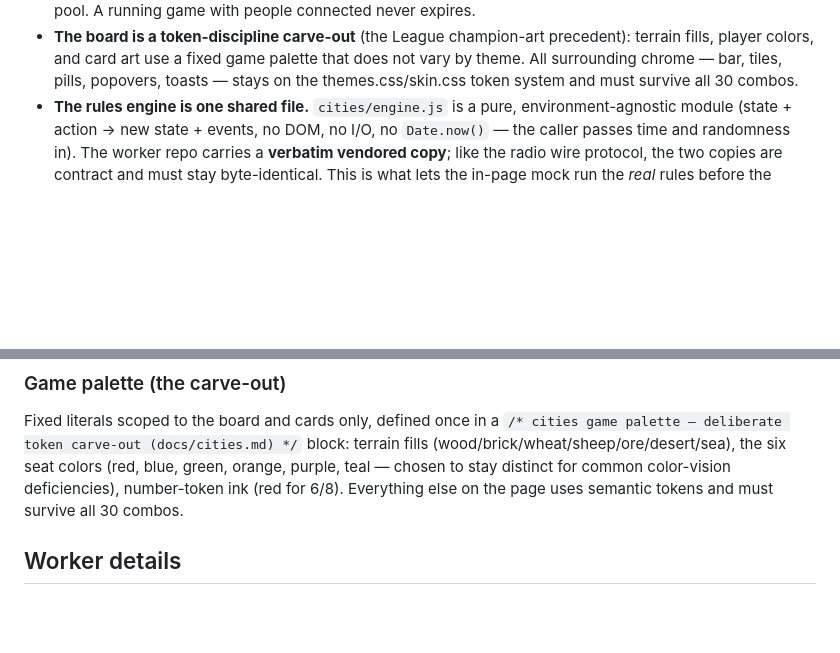
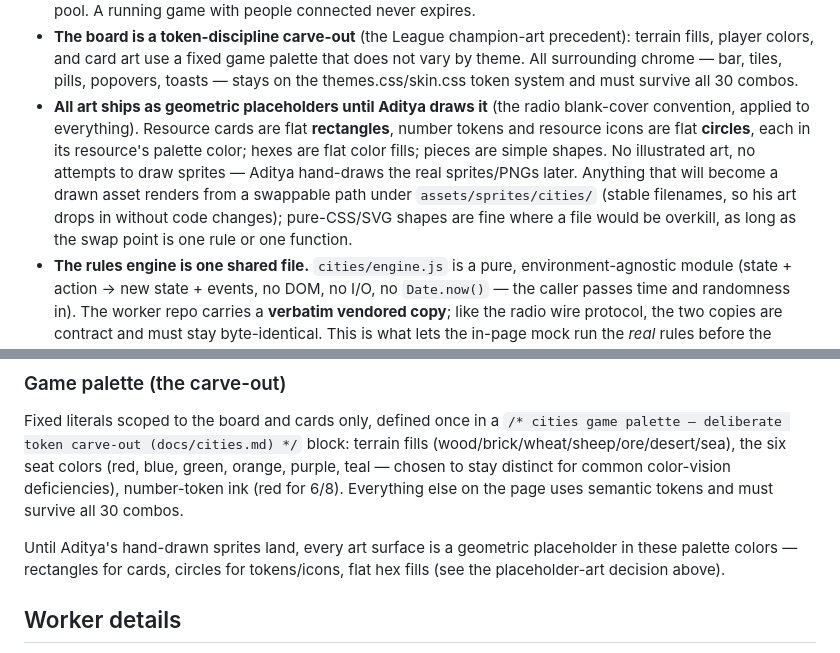
Before and after one commit to deets-137/DeetsSolutions, a Markdown page: docs/cities.md, 2 parts joined by grey strips. GitHub-like rendering; blank space fills up the shorter version.

Commit message:
docs/cities.md: placeholder art convention — geometric shapes until Aditya draws sprites
Rectangles for cards, circles for tokens, flat hex fills, all in the
resource palette; swappable paths under assets/sprites/cities/ so the
hand-drawn art drops in without code changes.

Co-Authored-By: Claude Fable 5 <noreply@anthropic.com>

```diff
--- a/docs/cities.md
+++ b/docs/cities.md
@@ -67,6 +67,17 @@ on the existing zone). Expected load: 1–2 tables at a time.
   use a fixed game palette that does not vary by theme. All surrounding
   chrome — bar, tiles, pills, popovers, toasts — stays on the
   themes.css/skin.css token system and must survive all 30 combos.
+- **All art ships as geometric placeholders until Aditya draws it**
+  (the radio blank-cover convention, applied to everything). Resource
+  cards are flat **rectangles**, number tokens and resource icons are
+  flat **circles**, each in its resource's palette color; hexes are
+  flat color fills; pieces are simple shapes. No illustrated art, no
+  attempts to draw sprites — Aditya hand-draws the real sprites/PNGs
+  later. Anything that will become a drawn asset renders from a
+  swappable path under `assets/sprites/cities/` (stable filenames, so
+  his art drops in without code changes); pure-CSS/SVG shapes are fine
+  where a file would be overkill, as long as the swap point is one
+  rule or one function.
 - **The rules engine is one shared file.** `cities/engine.js` is a pure,
   environment-agnostic module (state + action → new state + events, no
   DOM, no I/O, no `Date.now()` — the caller passes time and randomness
@@ -439,6 +450,11 @@ distinct for common color-vision deficiencies), number-token ink (red
 for 6/8). Everything else on the page uses semantic tokens and must
 survive all 30 combos.
 
+Until Aditya's hand-drawn sprites land, every art surface is a
+geometric placeholder in these palette colors — rectangles for cards,
+circles for tokens/icons, flat hex fills (see the placeholder-art
+decision above).
+
 ## Worker details
 
 - **DO per table**, SQLite-backed, hibernatable WebSockets,
```
